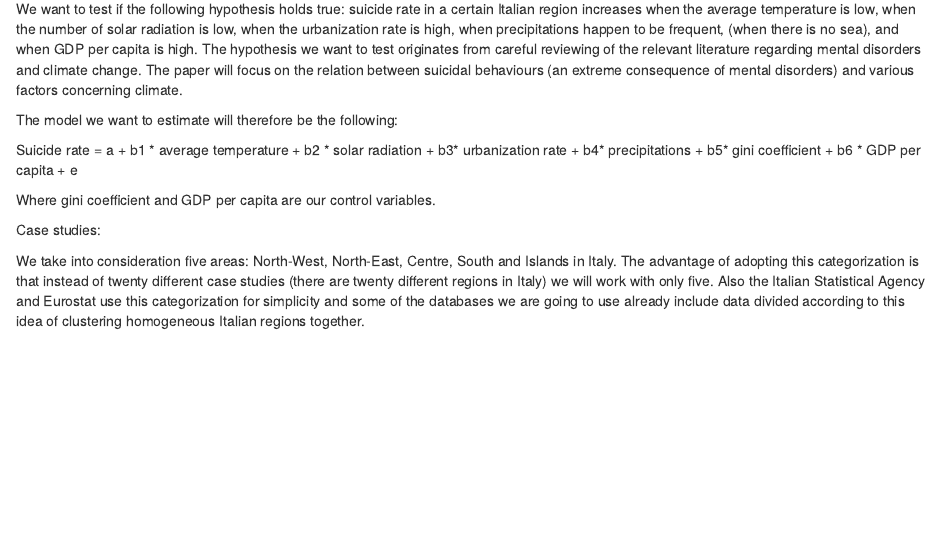
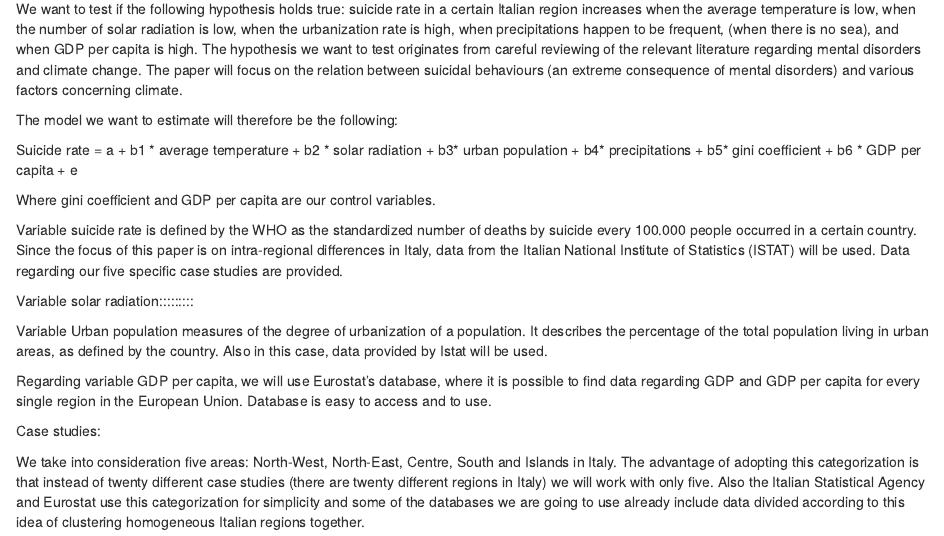
Before and after one commit to PietroRomozzi/SecondAssignment, an R Markdown document (Assignment2.Rmd): the page in a window 1100 px wide, from 1140 px down. Rendered offline with R 4.5, knitr and Pandoc, with nearby package versions; some code elsewhere in the file could not run offline.

Commit message:
Update Assignment2.Rmd

```diff
--- a/Assignment2.Rmd
+++ b/Assignment2.Rmd
@@ -93,10 +93,23 @@ suicidal behaviours (an extreme consequence of mental disorders) and various fac
 
 The model we want to estimate will therefore be the following:
 
-Suicide rate = a + b1 * average temperature + b2 * solar radiation + b3* urbanization rate + b4* precipitations +
+Suicide rate = a + b1 * average temperature + b2 * solar radiation + b3* urban population + b4* precipitations +
 b5* gini coefficient + b6 * GDP per capita + e
 
 Where gini coefficient and GDP per capita are our control variables.
+
+Variable suicide rate is defined by the WHO as the standardized number of deaths by suicide every 100.000 people occurred in a
+certain country.
+Since the focus of this paper is on intra-regional differences in Italy, data from the Italian National Institute of Statistics
+(ISTAT) will be used. Data regarding our five specific case studies are provided.
+
+Variable solar radiation:::::::::
+
+Variable Urban population measures of the degree of urbanization of a population. It describes the percentage of the total
+population living in urban areas, as defined by the country. Also in this case, data provided by Istat will be used.
+
+Regarding variable GDP per capita, we will use Eurostat's database, where it is possible to find data regarding GDP and
+GDP per capita for every single region in the European Union. Database is easy to access and to use.
 
 Case studies:
 
```
